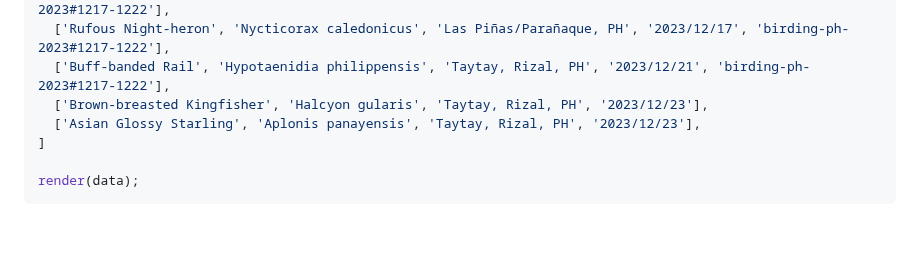
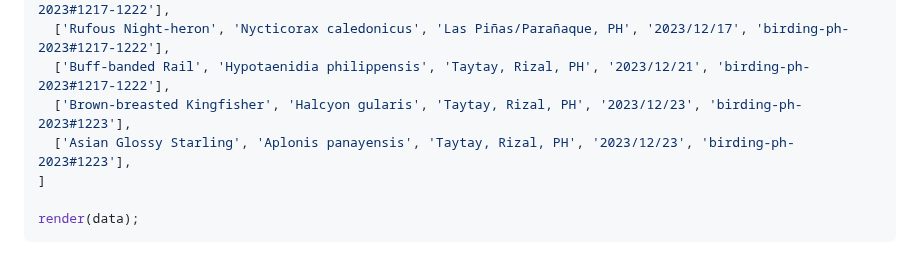
Before and after one commit to jcerdenia/j.cerdenia.com, a Markdown page: content/birding-life-list.md, the part around the change. Rendered like a GitHub page; blank space fills up the shorter version.

```diff
--- a/content/birding-life-list.md
+++ b/content/birding-life-list.md
@@ -176,8 +176,8 @@ const data = [
   ['Kentish Plover', 'Anarhynchus alexandrinus', 'Las Piñas/Parañaque, PH', '2023/12/17', 'birding-ph-2023#1217-1222'],
   ['Rufous Night-heron', 'Nycticorax caledonicus', 'Las Piñas/Parañaque, PH', '2023/12/17', 'birding-ph-2023#1217-1222'],
   ['Buff-banded Rail', 'Hypotaenidia philippensis', 'Taytay, Rizal, PH', '2023/12/21', 'birding-ph-2023#1217-1222'],
-  ['Brown-breasted Kingfisher', 'Halcyon gularis', 'Taytay, Rizal, PH', '2023/12/23'],
-  ['Asian Glossy Starling', 'Aplonis panayensis', 'Taytay, Rizal, PH', '2023/12/23'],
+  ['Brown-breasted Kingfisher', 'Halcyon gularis', 'Taytay, Rizal, PH', '2023/12/23', 'birding-ph-2023#1223'],
+  ['Asian Glossy Starling', 'Aplonis panayensis', 'Taytay, Rizal, PH', '2023/12/23', 'birding-ph-2023#1223'],
 ]
 
 render(data);
```
Also changed, not shown: content/birding-ph-2023.md (+59 -4 lines).
